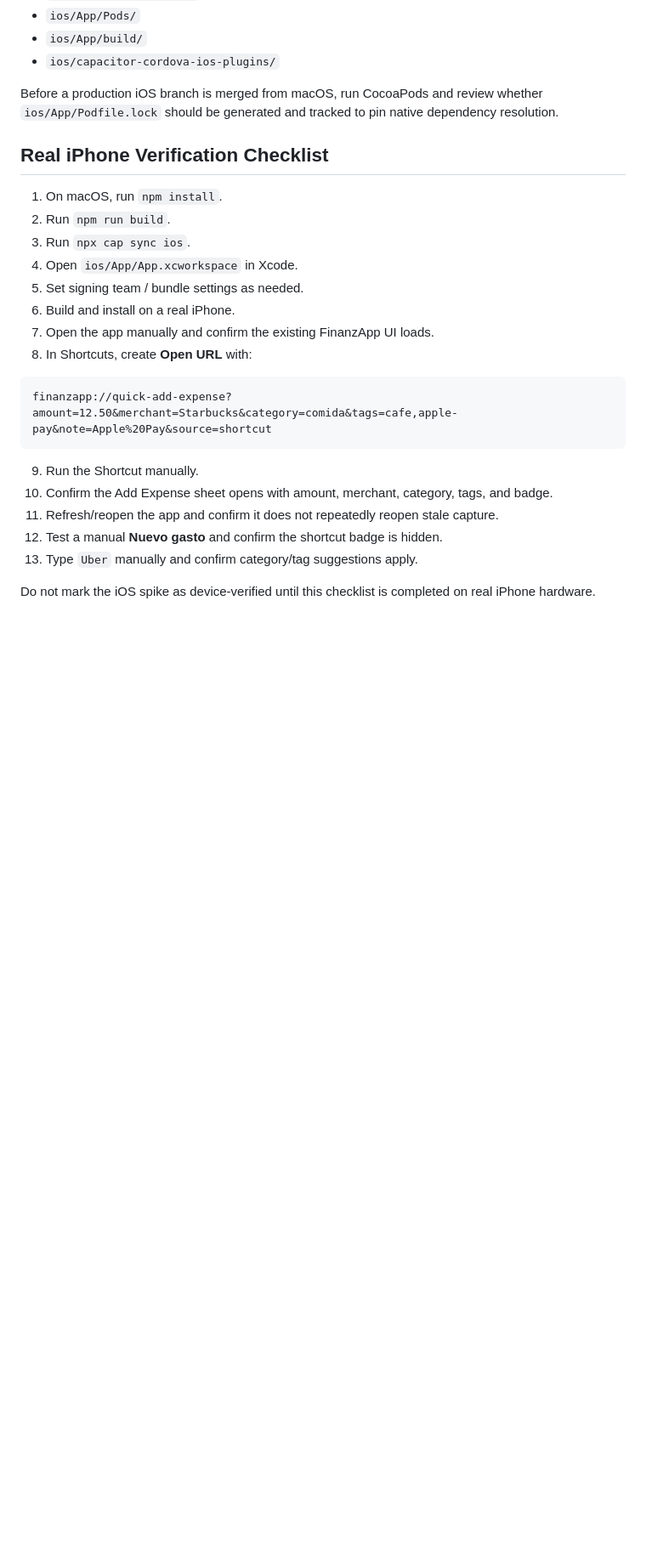
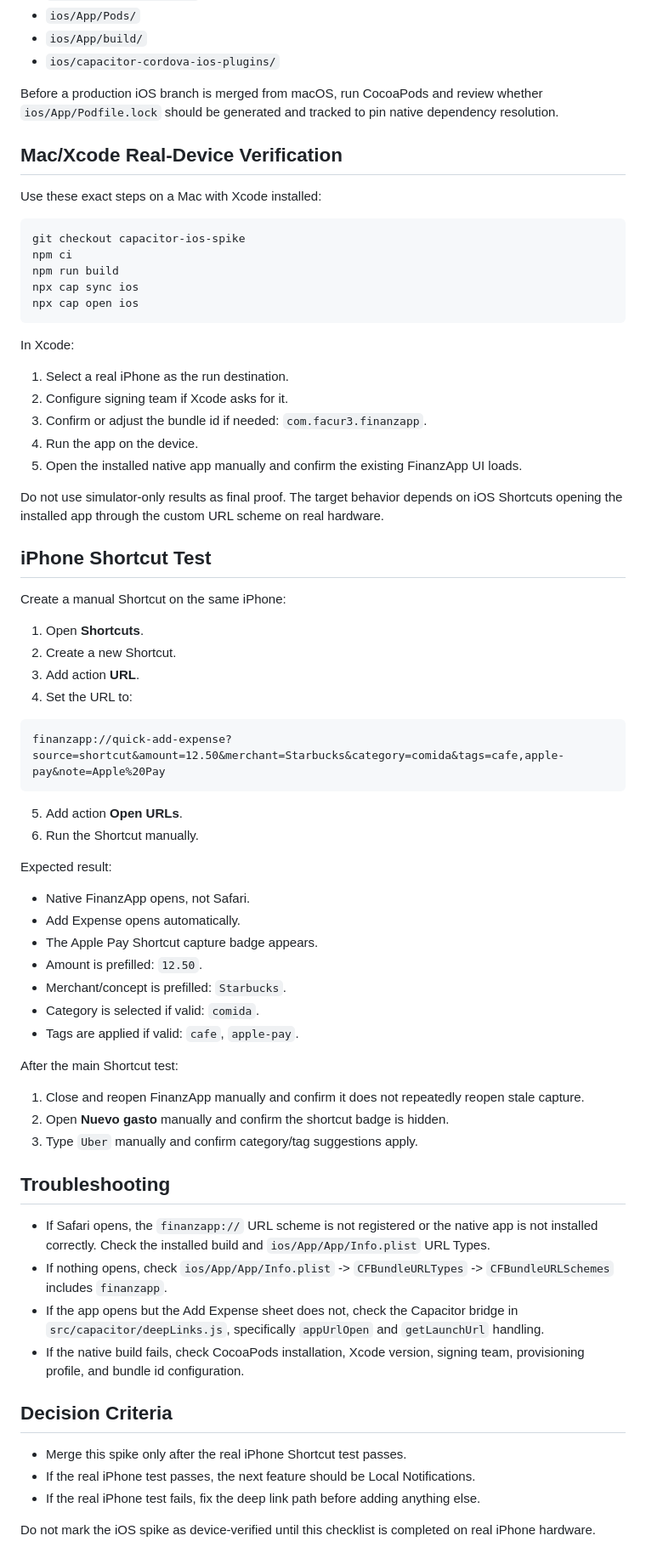
Before and after one commit to facur3/finanzapp-v2, a Markdown page: docs/capacitor-ios-spike.md, the part around the change. Shown at 85% size. Drawn GitHub-style; blank space fills up the shorter version.

Commit message:
docs: add iOS device verification plan

````diff
--- a/docs/capacitor-ios-spike.md
+++ b/docs/capacitor-ios-spike.md
@@ -149,26 +149,74 @@ Before a production iOS branch is merged from macOS, run CocoaPods and review
 whether `ios/App/Podfile.lock` should be generated and tracked to pin native
 dependency resolution.
 
-## Real iPhone Verification Checklist
+## Mac/Xcode Real-Device Verification
 
-1. On macOS, run `npm install`.
-2. Run `npm run build`.
-3. Run `npx cap sync ios`.
-4. Open `ios/App/App.xcworkspace` in Xcode.
-5. Set signing team / bundle settings as needed.
-6. Build and install on a real iPhone.
-7. Open the app manually and confirm the existing FinanzApp UI loads.
-8. In Shortcuts, create **Open URL** with:
+Use these exact steps on a Mac with Xcode installed:
+
+```bash
+git checkout capacitor-ios-spike
+npm ci
+npm run build
+npx cap sync ios
+npx cap open ios
+```
+
+In Xcode:
+
+1. Select a real iPhone as the run destination.
+2. Configure signing team if Xcode asks for it.
+3. Confirm or adjust the bundle id if needed: `com.facur3.finanzapp`.
+4. Run the app on the device.
+5. Open the installed native app manually and confirm the existing FinanzApp UI loads.
+
+Do not use simulator-only results as final proof. The target behavior depends on
+iOS Shortcuts opening the installed app through the custom URL scheme on real
+hardware.
+
+## iPhone Shortcut Test
+
+Create a manual Shortcut on the same iPhone:
+
+1. Open **Shortcuts**.
+2. Create a new Shortcut.
+3. Add action **URL**.
+4. Set the URL to:
 
 ```text
-finanzapp://quick-add-expense?amount=12.50&merchant=Starbucks&category=comida&tags=cafe,apple-pay&note=Apple%20Pay&source=shortcut
+finanzapp://quick-add-expense?source=shortcut&amount=12.50&merchant=Starbucks&category=comida&tags=cafe,apple-pay&note=Apple%20Pay
 ```
 
-9. Run the Shortcut manually.
-10. Confirm the Add Expense sheet opens with amount, merchant, category, tags, and badge.
-11. Refresh/reopen the app and confirm it does not repeatedly reopen stale capture.
-12. Test a manual **Nuevo gasto** and confirm the shortcut badge is hidden.
-13. Type `Uber` manually and confirm category/tag suggestions apply.
+5. Add action **Open URLs**.
+6. Run the Shortcut manually.
+
+Expected result:
+
+- Native FinanzApp opens, not Safari.
+- Add Expense opens automatically.
+- The Apple Pay Shortcut capture badge appears.
+- Amount is prefilled: `12.50`.
+- Merchant/concept is prefilled: `Starbucks`.
+- Category is selected if valid: `comida`.
+- Tags are applied if valid: `cafe`, `apple-pay`.
+
+After the main Shortcut test:
+
+1. Close and reopen FinanzApp manually and confirm it does not repeatedly reopen stale capture.
+2. Open **Nuevo gasto** manually and confirm the shortcut badge is hidden.
+3. Type `Uber` manually and confirm category/tag suggestions apply.
+
+## Troubleshooting
+
+- If Safari opens, the `finanzapp://` URL scheme is not registered or the native app is not installed correctly. Check the installed build and `ios/App/App/Info.plist` URL Types.
+- If nothing opens, check `ios/App/App/Info.plist` -> `CFBundleURLTypes` -> `CFBundleURLSchemes` includes `finanzapp`.
+- If the app opens but the Add Expense sheet does not, check the Capacitor bridge in `src/capacitor/deepLinks.js`, specifically `appUrlOpen` and `getLaunchUrl` handling.
+- If the native build fails, check CocoaPods installation, Xcode version, signing team, provisioning profile, and bundle id configuration.
+
+## Decision Criteria
+
+- Merge this spike only after the real iPhone Shortcut test passes.
+- If the real iPhone test passes, the next feature should be Local Notifications.
+- If the real iPhone test fails, fix the deep link path before adding anything else.
 
 Do not mark the iOS spike as device-verified until this checklist is completed
 on real iPhone hardware.
````
